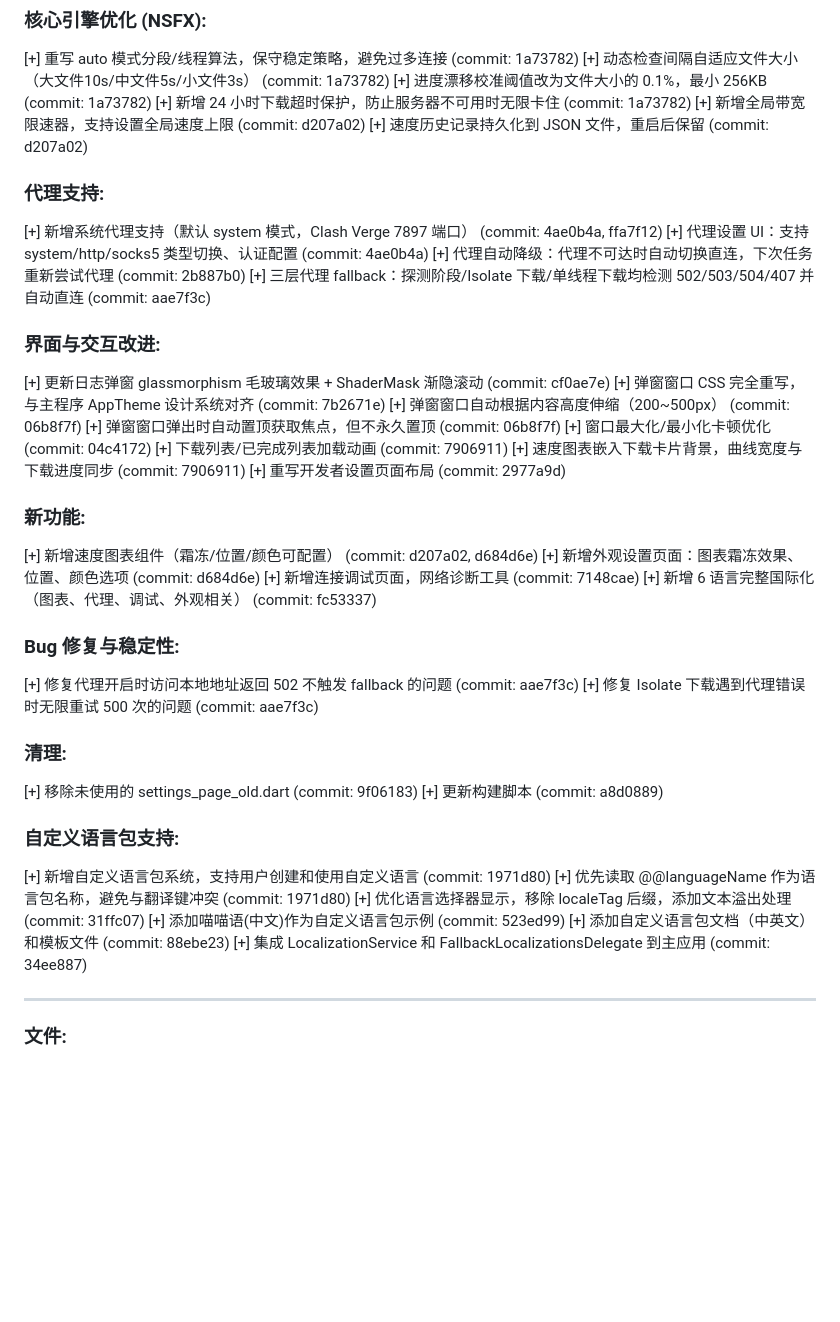
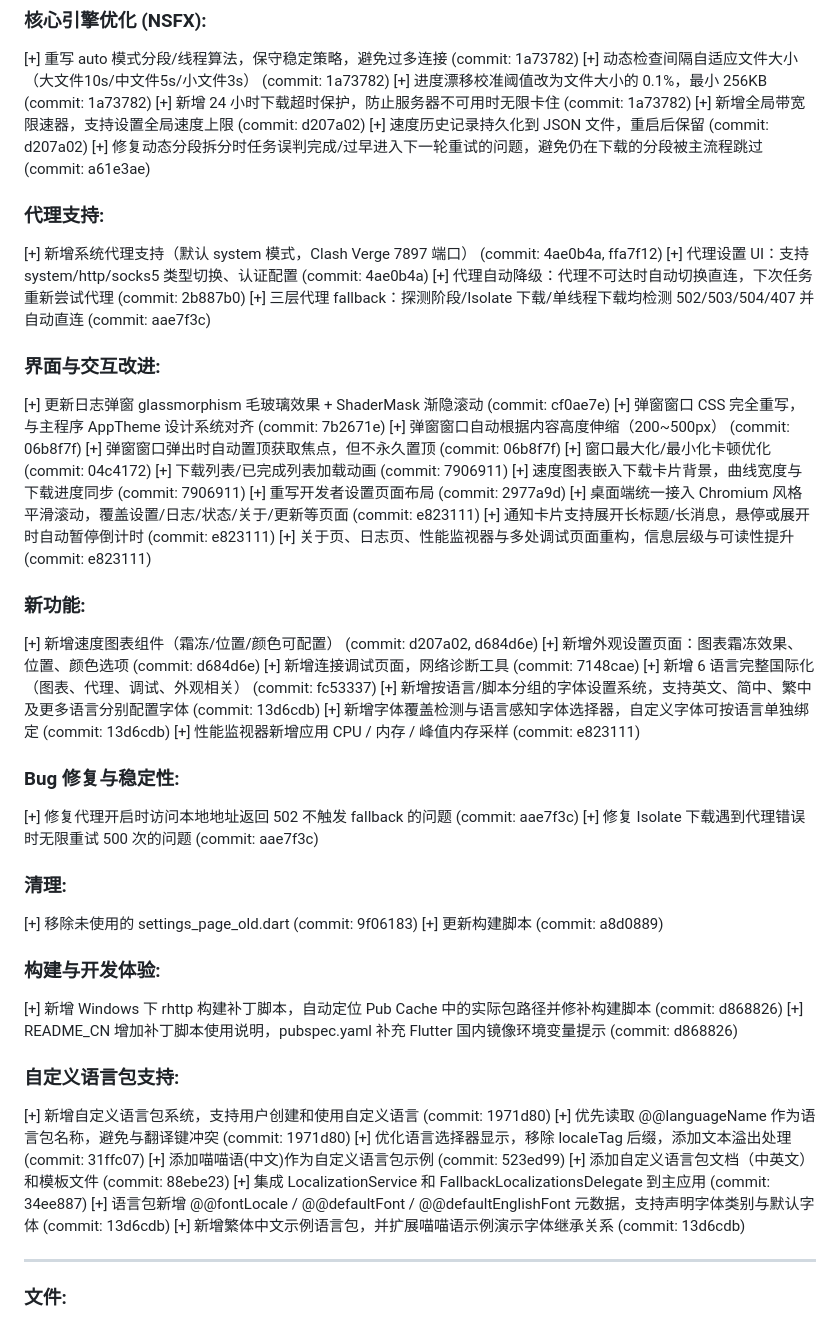
Before and after one commit to buaoyezz/Hanabi-Download-Manager-X, a Markdown page: update129_CN.md, the part around the change. Drawn GitHub-style; blank space fills up the shorter version.

Commit message:
docs: 更新 V1.3.0 中文更新日志

```diff
--- a/update129_CN.md
+++ b/update129_CN.md
@@ -11,6 +11,7 @@
 [+] 新增 24 小时下载超时保护，防止服务器不可用时无限卡住 (commit: 1a73782)
 [+] 新增全局带宽限速器，支持设置全局速度上限 (commit: d207a02)
 [+] 速度历史记录持久化到 JSON 文件，重启后保留 (commit: d207a02)
+[+] 修复动态分段拆分时任务误判完成/过早进入下一轮重试的问题，避免仍在下载的分段被主流程跳过 (commit: a61e3ae)
 
 ### 代理支持:
 [+] 新增系统代理支持（默认 system 模式，Clash Verge 7897 端口） (commit: 4ae0b4a, ffa7f12)
@@ -27,12 +28,18 @@
 [+] 下载列表/已完成列表加载动画 (commit: 7906911)
 [+] 速度图表嵌入下载卡片背景，曲线宽度与下载进度同步 (commit: 7906911)
 [+] 重写开发者设置页面布局 (commit: 2977a9d)
+[+] 桌面端统一接入 Chromium 风格平滑滚动，覆盖设置/日志/状态/关于/更新等页面 (commit: e823111)
+[+] 通知卡片支持展开长标题/长消息，悬停或展开时自动暂停倒计时 (commit: e823111)
+[+] 关于页、日志页、性能监视器与多处调试页面重构，信息层级与可读性提升 (commit: e823111)
 
 ### 新功能:
 [+] 新增速度图表组件（霜冻/位置/颜色可配置） (commit: d207a02, d684d6e)
 [+] 新增外观设置页面：图表霜冻效果、位置、颜色选项 (commit: d684d6e)
 [+] 新增连接调试页面，网络诊断工具 (commit: 7148cae)
 [+] 新增 6 语言完整国际化（图表、代理、调试、外观相关） (commit: fc53337)
+[+] 新增按语言/脚本分组的字体设置系统，支持英文、简中、繁中及更多语言分别配置字体 (commit: 13d6cdb)
+[+] 新增字体覆盖检测与语言感知字体选择器，自定义字体可按语言单独绑定 (commit: 13d6cdb)
+[+] 性能监视器新增应用 CPU / 内存 / 峰值内存采样 (commit: e823111)
 
 ### Bug 修复与稳定性:
 [+] 修复代理开启时访问本地地址返回 502 不触发 fallback 的问题 (commit: aae7f3c)
@@ -42,6 +49,10 @@
 [+] 移除未使用的 settings_page_old.dart (commit: 9f06183)
 [+] 更新构建脚本 (commit: a8d0889)
 
+### 构建与开发体验:
+[+] 新增 Windows 下 rhttp 构建补丁脚本，自动定位 Pub Cache 中的实际包路径并修补构建脚本 (commit: d868826)
+[+] README_CN 增加补丁脚本使用说明，pubspec.yaml 补充 Flutter 国内镜像环境变量提示 (commit: d868826)
+
 ### 自定义语言包支持:
 [+] 新增自定义语言包系统，支持用户创建和使用自定义语言 (commit: 1971d80)
 [+] 优先读取 @@languageName 作为语言包名称，避免与翻译键冲突 (commit: 1971d80)
@@ -49,6 +60,8 @@
 [+] 添加喵喵语(中文)作为自定义语言包示例 (commit: 523ed99)
 [+] 添加自定义语言包文档（中英文）和模板文件 (commit: 88ebe23)
 [+] 集成 LocalizationService 和 FallbackLocalizationsDelegate 到主应用 (commit: 34ee887)
+[+] 语言包新增 @@fontLocale / @@defaultFont / @@defaultEnglishFont 元数据，支持声明字体类别与默认字体 (commit: 13d6cdb)
+[+] 新增繁体中文示例语言包，并扩展喵喵语示例演示字体继承关系 (commit: 13d6cdb)
 
 ---
 ### 文件:
```
